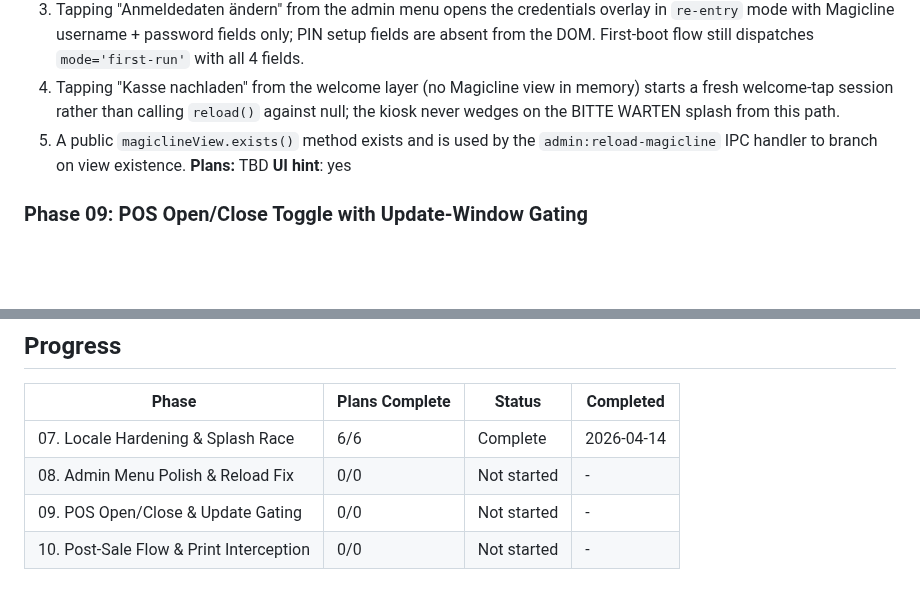
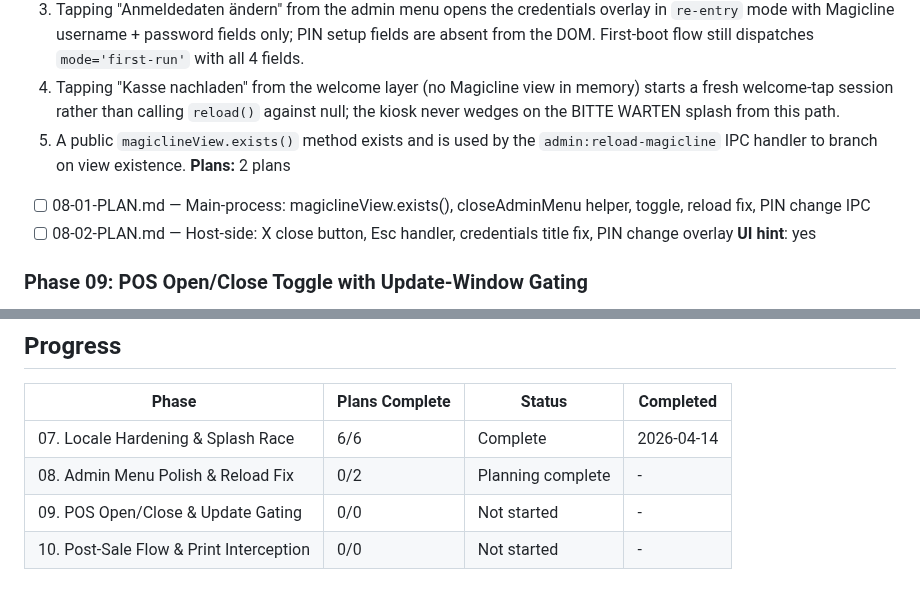
Before and after one commit to hyprem/bsfpos, a Markdown page: .planning/ROADMAP.md, 2 parts joined by grey strips. Drawn GitHub-style; blank space fills up the shorter version.

Commit message:
docs(08): create phase plan — 2 plans, 2 waves

```diff
--- a/.planning/ROADMAP.md
+++ b/.planning/ROADMAP.md
@@ -63,7 +62,9 @@ Dependencies flow: 07 → 08 → 09 → 10 (10 depends on 09's updateGate trigge
   3. Tapping "Anmeldedaten ändern" from the admin menu opens the credentials overlay in `re-entry` mode with Magicline username + password fields only; PIN setup fields are absent from the DOM. First-boot flow still dispatches `mode='first-run'` with all 4 fields.
   4. Tapping "Kasse nachladen" from the welcome layer (no Magicline view in memory) starts a fresh welcome-tap session rather than calling `reload()` against null; the kiosk never wedges on the BITTE WARTEN splash from this path.
   5. A public `magiclineView.exists()` method exists and is used by the `admin:reload-magicline` IPC handler to branch on view existence.
-**Plans:** TBD
+**Plans:** 2 plans
+- [ ] 08-01-PLAN.md — Main-process: magiclineView.exists(), closeAdminMenu helper, toggle, reload fix, PIN change IPC
+- [ ] 08-02-PLAN.md — Host-side: X close button, Esc handler, credentials title fix, PIN change overlay
 **UI hint**: yes
 
 ### Phase 09: POS Open/Close Toggle with Update-Window Gating
@@ -98,7 +99,7 @@ Dependencies flow: 07 → 08 → 09 → 10 (10 depends on 09's updateGate trigge
 | Phase | Plans Complete | Status | Completed |
 |-------|----------------|--------|-----------|
 | 07. Locale Hardening & Splash Race | 6/6 | Complete    | 2026-04-14 |
-| 08. Admin Menu Polish & Reload Fix | 0/0 | Not started | - |
+| 08. Admin Menu Polish & Reload Fix | 0/2 | Planning complete | - |
 | 09. POS Open/Close & Update Gating | 0/0 | Not started | - |
 | 10. Post-Sale Flow & Print Interception | 0/0 | Not started | - |
 
```
Also changed, not shown: other parts of .planning/ROADMAP.md (+1 -2 lines), 2 other files.
